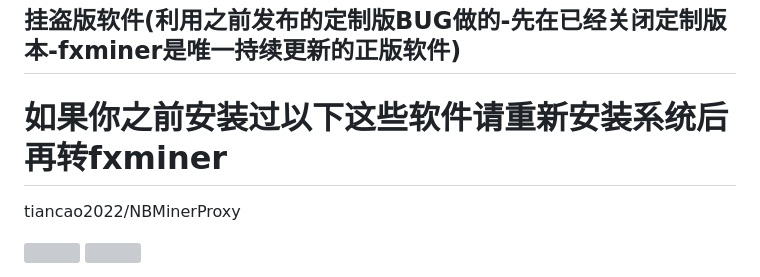
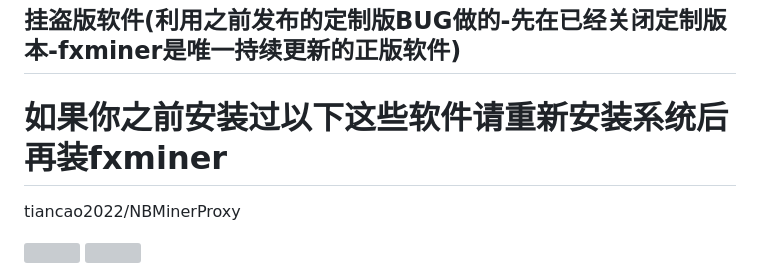
Before and after one commit to FxPool/FXMinerProxy, a Markdown page: readmes/zh.md, the part around the change. GitHub-like rendering; grey boxes are pictures that could not be loaded.

```diff
--- a/readmes/zh.md
+++ b/readmes/zh.md
@@ -34,7 +34,7 @@
 </p>
 
 ## 挂盗版软件(利用之前发布的定制版BUG做的-先在已经关闭定制版本-fxminer是唯一持续更新的正版软件)
-# 如果你之前安装过以下这些软件请重新安装系统后再转fxminer
+# 如果你之前安装过以下这些软件请重新安装系统后再装fxminer
 tiancao2022/NBMinerProxy
 <p>
 <img width="150" height="100" src="https://raw.githubusercontent.com/FxPool/FXMinerProxy/main/image/jiameng-nb.png">
```
